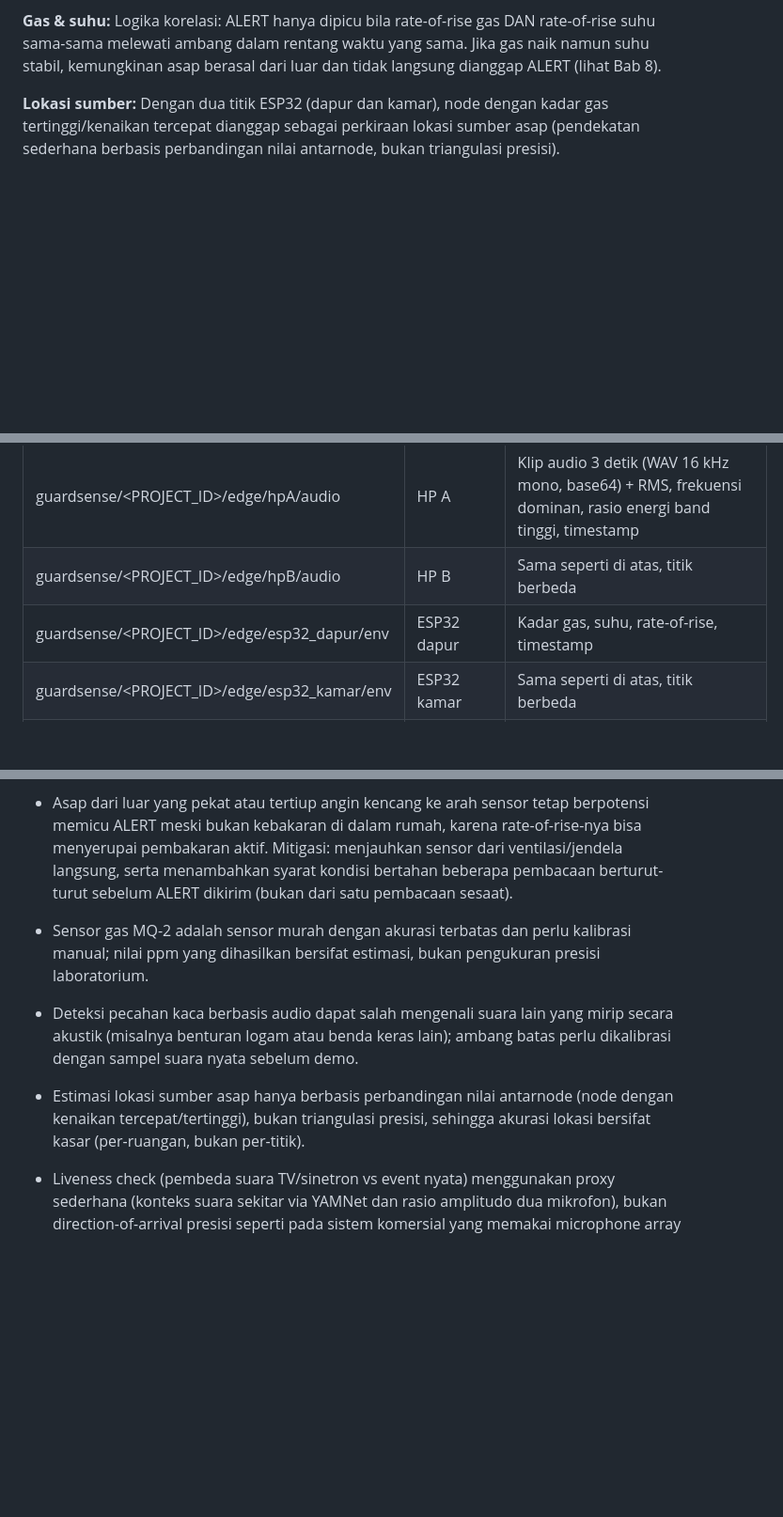
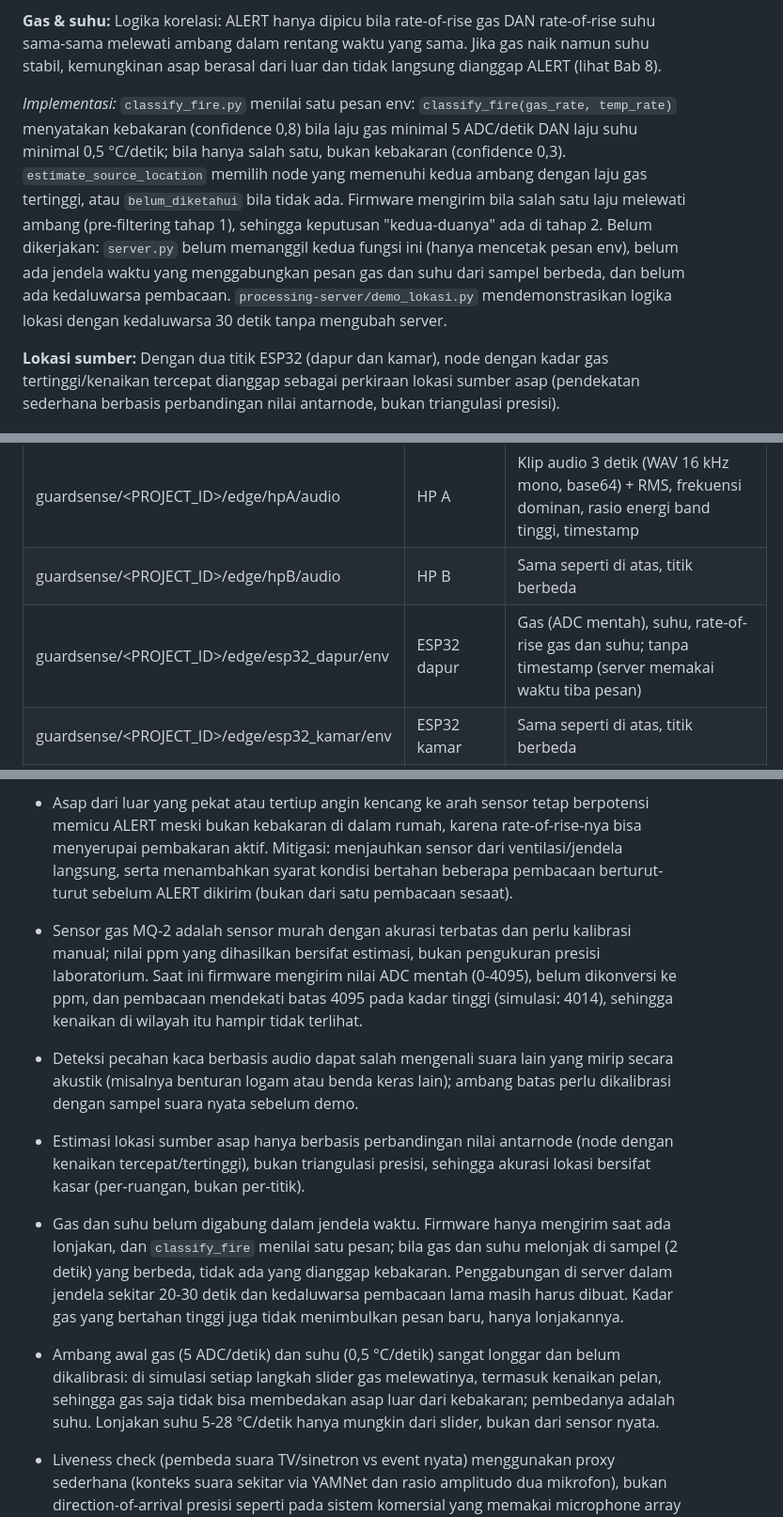
Before and after one commit to anniszkk/GuardSense-IoT-Project-2026, a Markdown page: docs/GuardSense_Dokumen_Proyek.md, 3 parts joined by grey strips. Shown at 94% size. GitHub-like rendering; blank space fills up the shorter version.

```diff
--- a/docs/GuardSense_Dokumen_Proyek.md
+++ b/docs/GuardSense_Dokumen_Proyek.md
@@ -166,6 +166,8 @@ Suara pecahan kaca juga umum muncul dari adegan TV, film, atau sinetron, sehingg
 
 **Gas & suhu:** Logika korelasi: ALERT hanya dipicu bila rate-of-rise gas DAN rate-of-rise suhu sama-sama melewati ambang dalam rentang waktu yang sama. Jika gas naik namun suhu stabil, kemungkinan asap berasal dari luar dan tidak langsung dianggap ALERT (lihat Bab 8).
 
+*Implementasi:* `classify_fire.py` menilai satu pesan env: `classify_fire(gas_rate, temp_rate)` menyatakan kebakaran (confidence 0,8) bila laju gas minimal 5 ADC/detik DAN laju suhu minimal 0,5 °C/detik; bila hanya salah satu, bukan kebakaran (confidence 0,3). `estimate_source_location` memilih node yang memenuhi kedua ambang dengan laju gas tertinggi, atau `belum_diketahui` bila tidak ada. Firmware mengirim bila salah satu laju melewati ambang (pre-filtering tahap 1), sehingga keputusan "kedua-duanya" ada di tahap 2. Belum dikerjakan: `server.py` belum memanggil kedua fungsi ini (hanya mencetak pesan env), belum ada jendela waktu yang menggabungkan pesan gas dan suhu dari sampel berbeda, dan belum ada kedaluwarsa pembacaan. `processing-server/demo_lokasi.py` mendemonstrasikan logika lokasi dengan kedaluwarsa 30 detik tanpa mengubah server.
+
 **Lokasi sumber:** Dengan dua titik ESP32 (dapur dan kamar), node dengan kadar gas tertinggi/kenaikan tercepat dianggap sebagai perkiraan lokasi sumber asap (pendekatan sederhana berbasis perbandingan nilai antarnode, bukan triangulasi presisi).
 
 ## 5.3 Ringkasan Jenis Algoritma per Tahap
@@ -187,7 +189,7 @@ Seluruh edge device dan processing server berkomunikasi lewat broker MQTT publik
 |------------------------------------------------|-------------------|--------------------------------------------------------------------|
 | guardsense/\<PROJECT_ID\>/edge/hpA/audio       | HP A              | Klip audio 3 detik (WAV 16 kHz mono, base64) + RMS, frekuensi dominan, rasio energi band tinggi, timestamp |
 | guardsense/\<PROJECT_ID\>/edge/hpB/audio       | HP B              | Sama seperti di atas, titik berbeda                                |
-| guardsense/\<PROJECT_ID\>/edge/esp32_dapur/env | ESP32 dapur       | Kadar gas, suhu, rate-of-rise, timestamp                           |
+| guardsense/\<PROJECT_ID\>/edge/esp32_dapur/env | ESP32 dapur       | Gas (ADC mentah), suhu, rate-of-rise gas dan suhu; tanpa timestamp (server memakai waktu tiba pesan) |
 | guardsense/\<PROJECT_ID\>/edge/esp32_kamar/env | ESP32 kamar       | Sama seperti di atas, titik berbeda                                |
 | guardsense/\<PROJECT_ID\>/alerts               | Processing server | Status klasifikasi akhir: jenis event (`glass_break` atau `glass_break_needs_verification`), lokasi, tingkat kepercayaan |
 
@@ -209,11 +211,15 @@ Beberapa keterbatasan yang perlu didokumentasikan secara jujur, bukan diklaim se
 
 - Asap dari luar yang pekat atau tertiup angin kencang ke arah sensor tetap berpotensi memicu ALERT meski bukan kebakaran di dalam rumah, karena rate-of-rise-nya bisa menyerupai pembakaran aktif. Mitigasi: menjauhkan sensor dari ventilasi/jendela langsung, serta menambahkan syarat kondisi bertahan beberapa pembacaan berturut-turut sebelum ALERT dikirim (bukan dari satu pembacaan sesaat).
 
-- Sensor gas MQ-2 adalah sensor murah dengan akurasi terbatas dan perlu kalibrasi manual; nilai ppm yang dihasilkan bersifat estimasi, bukan pengukuran presisi laboratorium.
+- Sensor gas MQ-2 adalah sensor murah dengan akurasi terbatas dan perlu kalibrasi manual; nilai ppm yang dihasilkan bersifat estimasi, bukan pengukuran presisi laboratorium. Saat ini firmware mengirim nilai ADC mentah (0-4095), belum dikonversi ke ppm, dan pembacaan mendekati batas 4095 pada kadar tinggi (simulasi: 4014), sehingga kenaikan di wilayah itu hampir tidak terlihat.
 
 - Deteksi pecahan kaca berbasis audio dapat salah mengenali suara lain yang mirip secara akustik (misalnya benturan logam atau benda keras lain); ambang batas perlu dikalibrasi dengan sampel suara nyata sebelum demo.
 
 - Estimasi lokasi sumber asap hanya berbasis perbandingan nilai antarnode (node dengan kenaikan tercepat/tertinggi), bukan triangulasi presisi, sehingga akurasi lokasi bersifat kasar (per-ruangan, bukan per-titik).
+
+- Gas dan suhu belum digabung dalam jendela waktu. Firmware hanya mengirim saat ada lonjakan, dan `classify_fire` menilai satu pesan; bila gas dan suhu melonjak di sampel (2 detik) yang berbeda, tidak ada yang dianggap kebakaran. Penggabungan di server dalam jendela sekitar 20-30 detik dan kedaluwarsa pembacaan lama masih harus dibuat. Kadar gas yang bertahan tinggi juga tidak menimbulkan pesan baru, hanya lonjakannya.
+
+- Ambang awal gas (5 ADC/detik) dan suhu (0,5 °C/detik) sangat longgar dan belum dikalibrasi: di simulasi setiap langkah slider gas melewatinya, termasuk kenaikan pelan, sehingga gas saja tidak bisa membedakan asap luar dari kebakaran; pembedanya adalah suhu. Lonjakan suhu 5-28 °C/detik hanya mungkin dari slider, bukan dari sensor nyata.
 
 - Liveness check (pembeda suara TV/sinetron vs event nyata) menggunakan proxy sederhana (konteks suara sekitar via YAMNet dan rasio amplitudo dua mikrofon), bukan direction-of-arrival presisi seperti pada sistem komersial yang memakai microphone array tersinkronisasi. Skenario yang tetap berpotensi lolos sebagai false alarm: adegan kaca pecah di TV yang diputar tanpa dialog/musik bersamaan, atau TV yang jaraknya berbeda dari kedua HP (misalnya lebih dekat ke HP A) sehingga rasio amplitudo terlihat timpang seperti event nyata: TV juga sumber titik, jadi asumsi "TV menyebar merata" hanya berlaku bila kedua HP kira-kira sama jauhnya dari TV. Perlindungan utama untuk kasus ini adalah bagian A (konteks suara) dan penempatan HP; kalibrasi "tanda tangan" rasio TV dicatat sebagai pengembangan lanjutan.
 
```
Also changed, not shown: other parts of docs/GuardSense_Dokumen_Proyek.md (+22 -0 lines).
